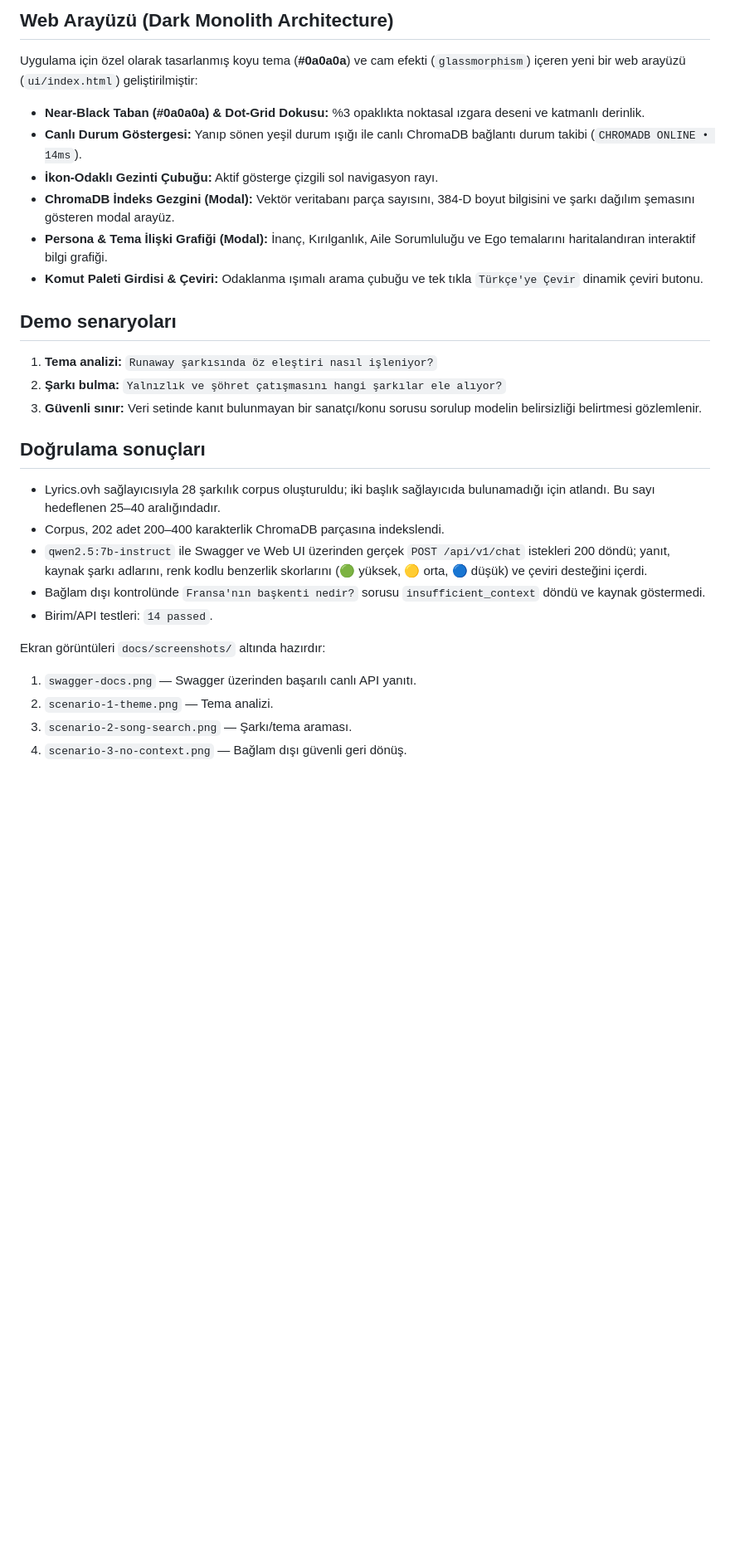
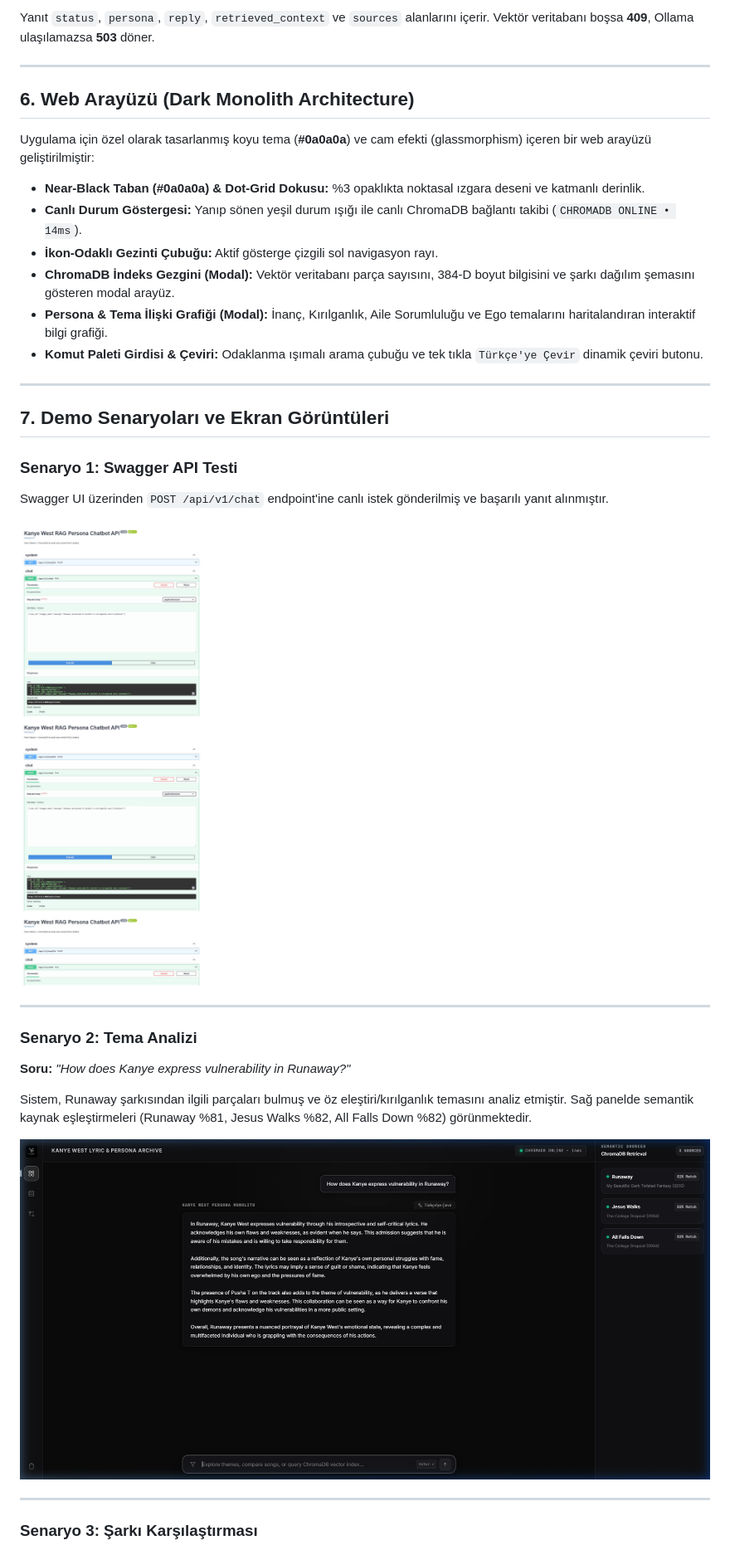
Before and after one commit to AsirCan/Staj, a Markdown page: staj_gun_18_19_20_rag_persona_chatbot/docs/rapor.md, the part around one of its changes. Shown at 83% size. Drawn GitHub-style; pictures changed too: staj_gun_18_19_20_rag_persona_chatbot/docs/screenshots/scenario-1-theme.png (added), staj_gun_18_19_20_rag_persona_chatbot/docs/screenshots/swagger-docs.png (added); blank space fills up the shorter version.

Commit message:
docs: rapor guncellendi, screenshot'lar eklendi (swagger, tema analizi, sarki karsilastirma, baglam disi senaryo)

```diff
--- a/staj_gun_18_19_20_rag_persona_chatbot/docs/rapor.md
+++ b/staj_gun_18_19_20_rag_persona_chatbot/docs/rapor.md
@@ -27,32 +74,40 @@ Yanıt `status`, `persona`, `reply`, `retrieved_context` ve `sources` alanların
 
-## Web Arayüzü (Dark Monolith Architecture)
+Yanıt `status`, `persona`, `reply`, `retrieved_context` ve `sources` alanlarını içerir. Vektör veritabanı boşsa **409**, Ollama ulaşılamazsa **503** döner.
 
-Uygulama için özel olarak tasarlanmış koyu tema (**#0a0a0a**) ve cam efekti (`glassmorphism`) içeren yeni bir web arayüzü (`ui/index.html`) geliştirilmiştir:
+---
+
+## 6. Web Arayüzü (Dark Monolith Architecture)
+
+Uygulama için özel olarak tasarlanmış koyu tema (**#0a0a0a**) ve cam efekti (glassmorphism) içeren bir web arayüzü geliştirilmiştir:
 
 - **Near-Black Taban (#0a0a0a) & Dot-Grid Dokusu:** %3 opaklıkta noktasal ızgara deseni ve katmanlı derinlik.
-- **Canlı Durum Göstergesi:** Yanıp sönen yeşil durum ışığı ile canlı ChromaDB bağlantı durum takibi (`CHROMADB ONLINE • 14ms`).
+- **Canlı Durum Göstergesi:** Yanıp sönen yeşil durum ışığı ile canlı ChromaDB bağlantı takibi (`CHROMADB ONLINE • 14ms`).
 - **İkon-Odaklı Gezinti Çubuğu:** Aktif gösterge çizgili sol navigasyon rayı.
 - **ChromaDB İndeks Gezgini (Modal):** Vektör veritabanı parça sayısını, 384-D boyut bilgisini ve şarkı dağılım şemasını gösteren modal arayüz.
 - **Persona & Tema İlişki Grafiği (Modal):** İnanç, Kırılganlık, Aile Sorumluluğu ve Ego temalarını haritalandıran interaktif bilgi grafiği.
 - **Komut Paleti Girdisi & Çeviri:** Odaklanma ışımalı arama çubuğu ve tek tıkla `Türkçe'ye Çevir` dinamik çeviri butonu.
 
-## Demo senaryoları
+---
 
-1. **Tema analizi:** `Runaway şarkısında öz eleştiri nasıl işleniyor?`
-2. **Şarkı bulma:** `Yalnızlık ve şöhret çatışmasını hangi şarkılar ele alıyor?`
-3. **Güvenli sınır:** Veri setinde kanıt bulunmayan bir sanatçı/konu sorusu sorulup modelin belirsizliği belirtmesi gözlemlenir.
+## 7. Demo Senaryoları ve Ekran Görüntüleri
 
-## Doğrulama sonuçları
+### Senaryo 1: Swagger API Testi
 
-- Lyrics.ovh sağlayıcısıyla 28 şarkılık corpus oluşturuldu; iki başlık sağlayıcıda bulunamadığı için atlandı. Bu sayı hedeflenen 25–40 aralığındadır.
-- Corpus, 202 adet 200–400 karakterlik ChromaDB parçasına indekslendi.
-- `qwen2.5:7b-instruct` ile Swagger ve Web UI üzerinden gerçek `POST /api/v1/chat` istekleri 200 döndü; yanıt, kaynak şarkı adlarını, renk kodlu benzerlik skorlarını (🟢 yüksek, 🟡 orta, 🔵 düşük) ve çeviri desteğini içerdi.
-- Bağlam dışı kontrolünde `Fransa'nın başkenti nedir?` sorusu `insufficient_context` döndü ve kaynak göstermedi.
-- Birim/API testleri: `14 passed`.
+Swagger UI üzerinden `POST /api/v1/chat` endpoint'ine canlı istek gönderilmiş ve başarılı yanıt alınmıştır.
 
-Ekran görüntüleri `docs/screenshots/` altında hazırdır:
+![Swagger API Docs](screenshots/swagger-docs.png)
 
-1. `swagger-docs.png` — Swagger üzerinden başarılı canlı API yanıtı.
-2. `scenario-1-theme.png` — Tema analizi.
-3. `scenario-2-song-search.png` — Şarkı/tema araması.
-4. `scenario-3-no-context.png` — Bağlam dışı güvenli geri dönüş.
+---
+
+### Senaryo 2: Tema Analizi
+
+**Soru:** *"How does Kanye express vulnerability in Runaway?"*
+
+Sistem, Runaway şarkısından ilgili parçaları bulmuş ve öz eleştiri/kırılganlık temasını analiz etmiştir. Sağ panelde semantik kaynak eşleştirmeleri (Runaway %81, Jesus Walks %82, All Falls Down %82) görünmektedir.
+
+![Tema Analizi](screenshots/scenario-1-theme.png)
+
+---
+
+### Senaryo 3: Şarkı Karşılaştırması
+
```
Also changed, not shown: other parts of staj_gun_18_19_20_rag_persona_chatbot/docs/rapor.md (+105 -14 lines), staj_gun_18_19_20_rag_persona_chatbot/docs/screenshots/scenario-2-song-search.png (added), staj_gun_18_19_20_rag_persona_chatbot/docs/screenshots/scenario-3-no-context.png (added).
